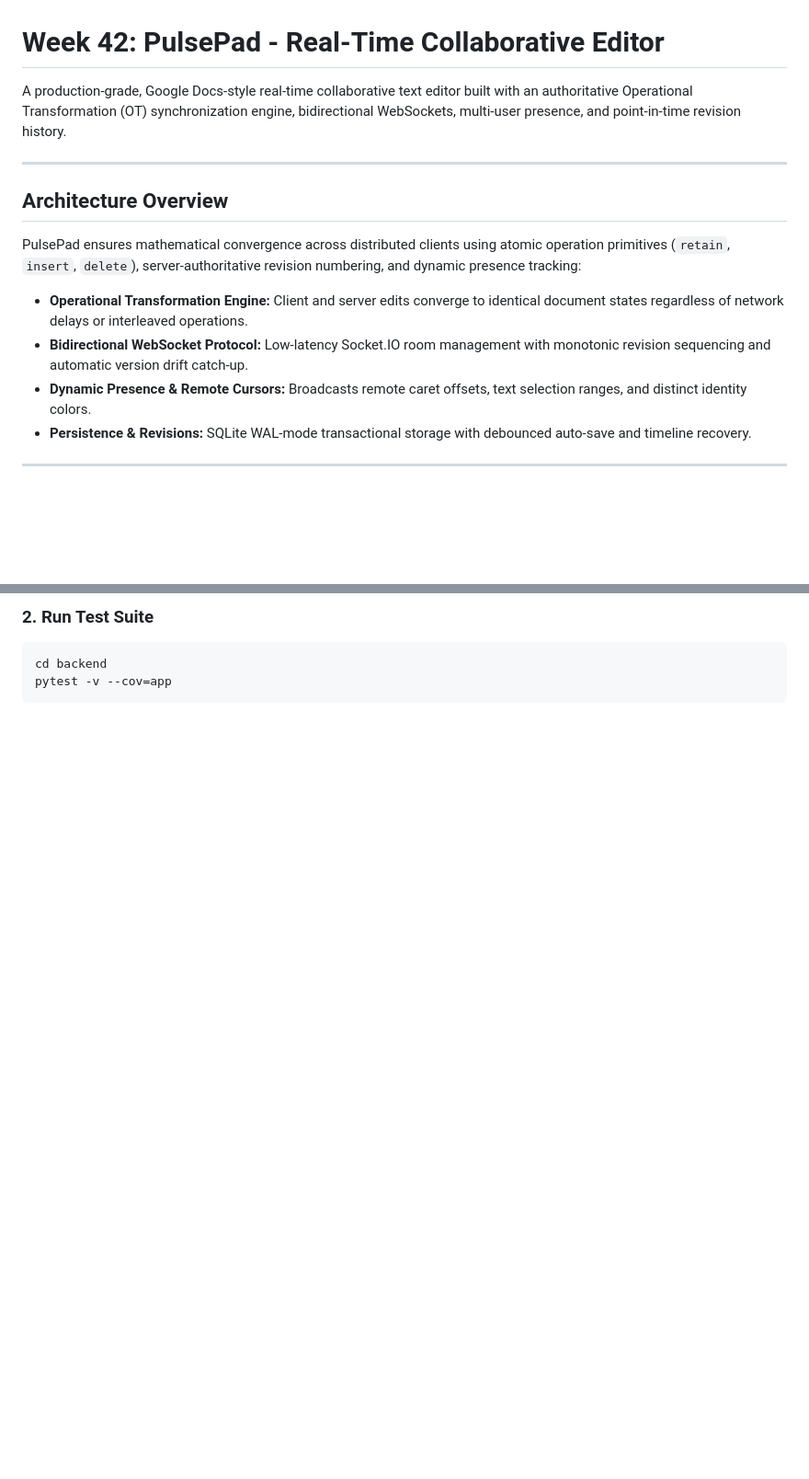
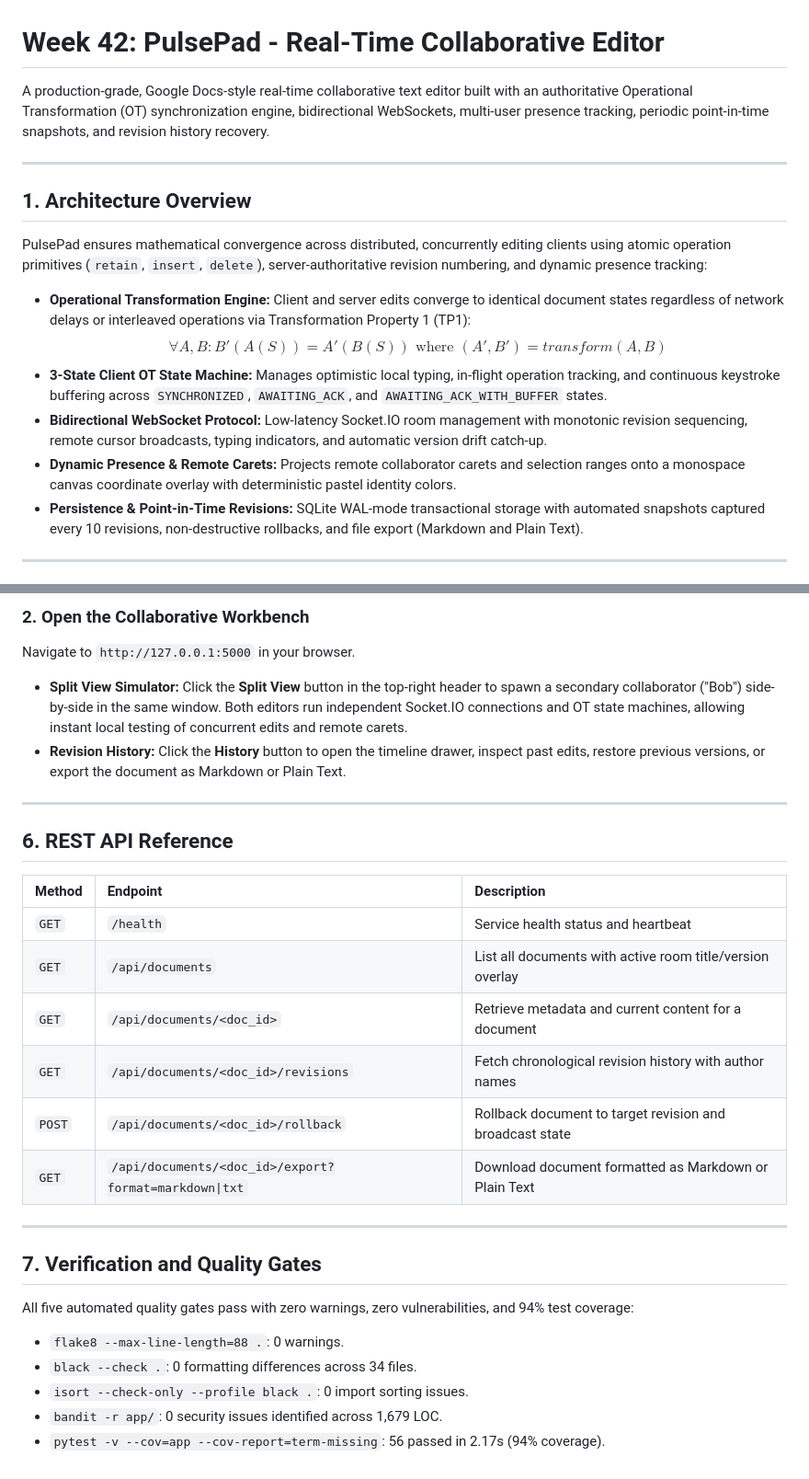
Before and after one commit to pak-pow/PROJECT52-PHASE3, a Markdown page: week42_collaborative_editor/README.md, 2 parts joined by grey strips. Shown at 92% size. Rendered like a GitHub page; blank space fills up the shorter version.

````diff
--- a/week42_collaborative_editor/README.md
+++ b/week42_collaborative_editor/README.md
@@ -1,17 +1,19 @@
 # Week 42: PulsePad - Real-Time Collaborative Editor
 
-A production-grade, Google Docs-style real-time collaborative text editor built with an authoritative Operational Transformation (OT) synchronization engine, bidirectional WebSockets, multi-user presence, and point-in-time revision history.
+A production-grade, Google Docs-style real-time collaborative text editor built with an authoritative Operational Transformation (OT) synchronization engine, bidirectional WebSockets, multi-user presence tracking, periodic point-in-time snapshots, and revision history recovery.
 
 ---
 
-## Architecture Overview
+## 1. Architecture Overview
 
-PulsePad ensures mathematical convergence across distributed clients using atomic operation primitives (`retain`, `insert`, `delete`), server-authoritative revision numbering, and dynamic presence tracking:
+PulsePad ensures mathematical convergence across distributed, concurrently editing clients using atomic operation primitives (`retain`, `insert`, `delete`), server-authoritative revision numbering, and dynamic presence tracking:
 
-- **Operational Transformation Engine:** Client and server edits converge to identical document states regardless of network delays or interleaved operations.
-- **Bidirectional WebSocket Protocol:** Low-latency Socket.IO room management with monotonic revision sequencing and automatic version drift catch-up.
-- **Dynamic Presence & Remote Cursors:** Broadcasts remote caret offsets, text selection ranges, and distinct identity colors.
-- **Persistence & Revisions:** SQLite WAL-mode transactional storage with debounced auto-save and timeline recovery.
+- **Operational Transformation Engine:** Client and server edits converge to identical document states regardless of network delays or interleaved operations via Transformation Property 1 (TP1):
+  $$\forall A, B: B'(A(S)) = A'(B(S)) \text{ where } (A', B') = transform(A, B)$$
+- **3-State Client OT State Machine:** Manages optimistic local typing, in-flight operation tracking, and continuous keystroke buffering across `SYNCHRONIZED`, `AWAITING_ACK`, and `AWAITING_ACK_WITH_BUFFER` states.
+- **Bidirectional WebSocket Protocol:** Low-latency Socket.IO room management with monotonic revision sequencing, remote cursor broadcasts, typing indicators, and automatic version drift catch-up.
+- **Dynamic Presence & Remote Carets:** Projects remote collaborator carets and selection ranges onto a monospace canvas coordinate overlay with deterministic pastel identity colors.
+- **Persistence & Point-in-Time Revisions:** SQLite WAL-mode transactional storage with automated snapshots captured every 10 revisions, non-destructive rollbacks, and file export (Markdown and Plain Text).
 
 ---
 
@@ -69,6 +129,30 @@ python run.py
 
-### 2. Run Test Suite
-```bash
-cd backend
-pytest -v --cov=app
-```
+### 2. Open the Collaborative Workbench
+Navigate to `http://127.0.0.1:5000` in your browser.
+- **Split View Simulator:** Click the **Split View** button in the top-right header to spawn a secondary collaborator ("Bob") side-by-side in the same window. Both editors run independent Socket.IO connections and OT state machines, allowing instant local testing of concurrent edits and remote carets.
+- **Revision History:** Click the **History** button to open the timeline drawer, inspect past edits, restore previous versions, or export the document as Markdown or Plain Text.
+
+---
+
+## 6. REST API Reference
+
+| Method | Endpoint | Description |
+|:-------|:---------|:------------|
+| `GET` | `/health` | Service health status and heartbeat |
+| `GET` | `/api/documents` | List all documents with active room title/version overlay |
+| `GET` | `/api/documents/<doc_id>` | Retrieve metadata and current content for a document |
+| `GET` | `/api/documents/<doc_id>/revisions` | Fetch chronological revision history with author names |
+| `POST` | `/api/documents/<doc_id>/rollback` | Rollback document to target revision and broadcast state |
+| `GET` | `/api/documents/<doc_id>/export?format=markdown\|txt` | Download document formatted as Markdown or Plain Text |
+
+---
+
+## 7. Verification and Quality Gates
+
+All five automated quality gates pass with zero warnings, zero vulnerabilities, and 94% test coverage:
+
+- `flake8 --max-line-length=88 .`: 0 warnings.
+- `black --check .`: 0 formatting differences across 34 files.
+- `isort --check-only --profile black .`: 0 import sorting issues.
+- `bandit -r app/`: 0 security issues identified across 1,679 LOC.
+- `pytest -v --cov=app --cov-report=term-missing`: 56 passed in 2.17s (94% coverage).
````
Also changed, not shown: other parts of week42_collaborative_editor/README.md (+81 -23 lines).
